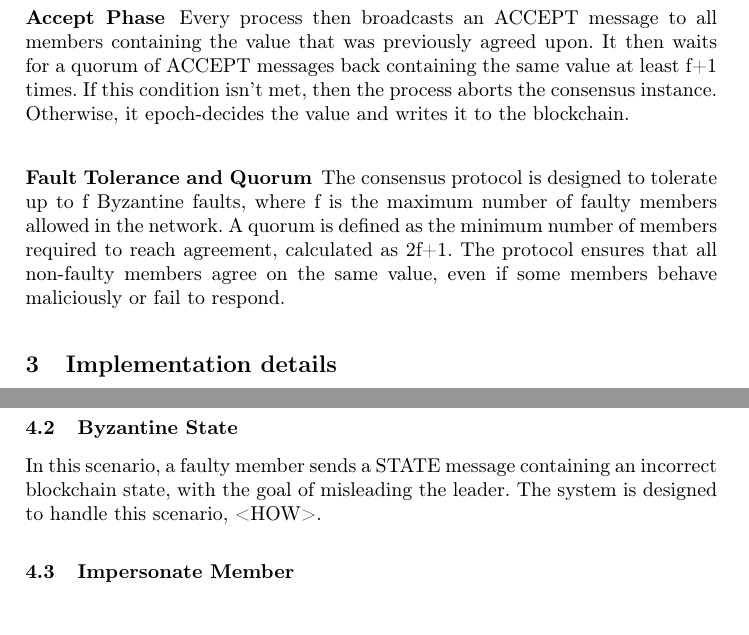
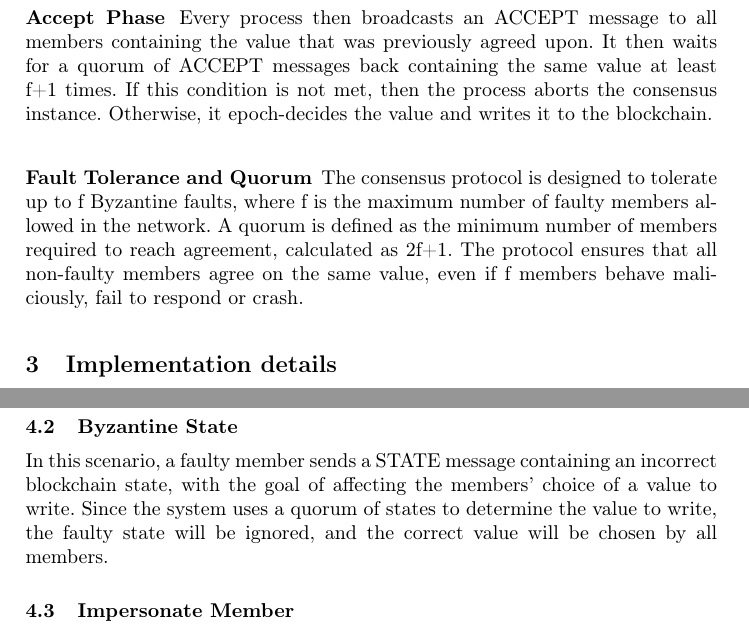
Before and after one commit to pereira0x/SEC-Project, a LaTeX paper (report/report.tex): two parts of pages 4 and 5 of 5, joined at a grey line, cut so that both start at the same text. Compiled offline with pdfLaTeX.

Commit message:
feat: finish final report touches

```diff
--- a/report/report.tex
+++ b/report/report.tex
@@ -168,7 +168,7 @@ aborts the consensus instance. Otherwise, it moves on to the next phase.
 \subsubsection{Accept Phase}
 Every process then broadcasts an ACCEPT message to all members containing the value that was
 previously agreed upon. It then waits for a quorum of ACCEPT messages back
-containing the same value at least f+1 times. If this condition isn't met, then the process
+containing the same value at least f+1 times. If this condition is not met, then the process
 aborts the consensus instance. Otherwise, it epoch-decides the value and writes it to the blockchain.
 
 \subsubsection{Fault Tolerance and Quorum}
@@ -176,8 +176,8 @@ The consensus protocol is designed to tolerate up to f Byzantine faults, where f
 is the maximum number of faulty members allowed in the network. A quorum is
 defined as the minimum number of members required to reach agreement, calculated
 as 2f+1. The protocol
-ensures that all non-faulty members agree on the same value, even if some
-members behave maliciously or fail to respond.
+ensures that all non-faulty members agree on the same value, even if f
+members behave maliciously, fail to respond or crash.
 
 %
 \section{Implementation details}
@@ -212,8 +212,9 @@ designed to handle this scenario by not needing to wait for all members to reply
 %
 \subsection{Byzantine State}
 In this scenario, a faulty member sends a STATE message containing an incorrect
-blockchain state, with the goal of misleading the leader. The system is designed
-to handle this scenario, <HOW>.
+blockchain state, with the goal of affecting the members' choice of a value to write.
+Since the system uses a quorum of states to determine the value to write, the
+faulty state will be ignored, and the correct value will be chosen by all members.
 %
 \subsection{Impersonate Member}
 In this scenario, a faulty member impersonates another member by sending a STATE
```
Also changed, not shown: report/report.pdf, report/report.tex (6 more changed lines), 2 other files.
